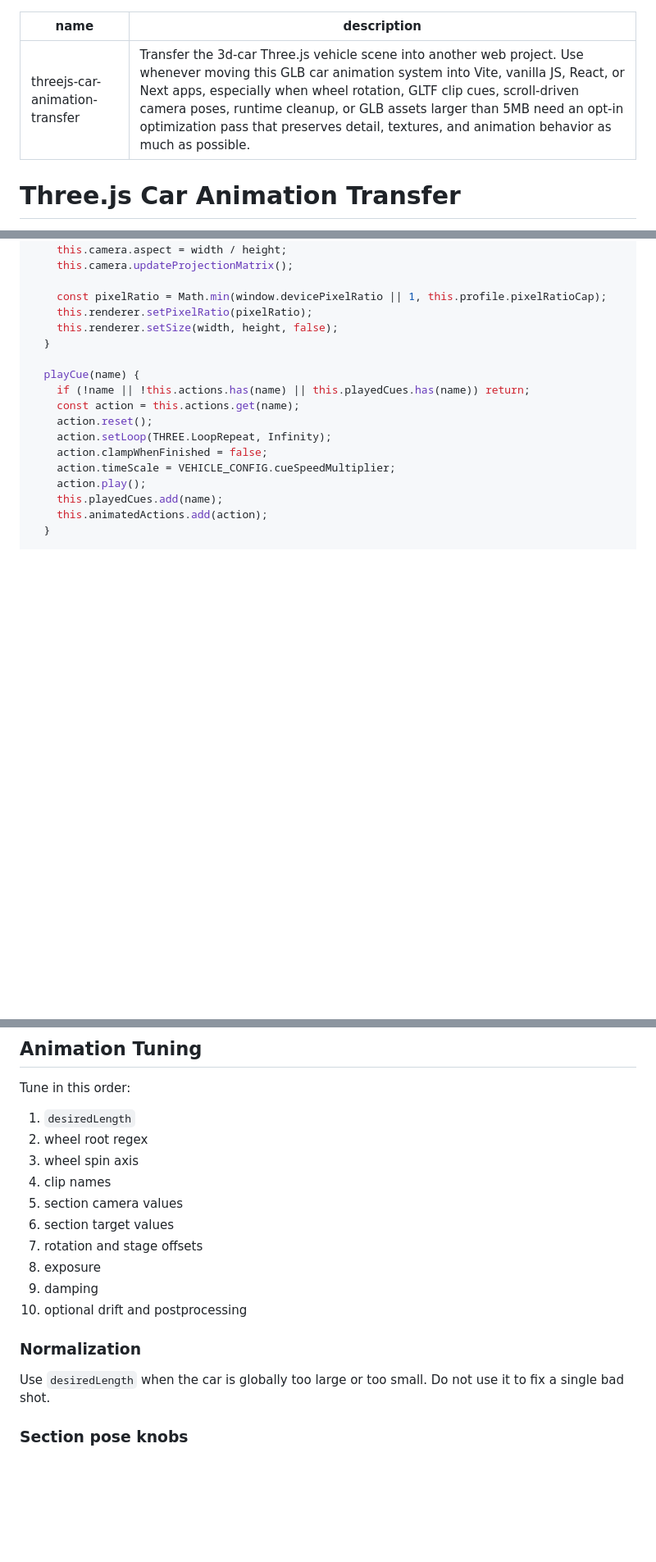
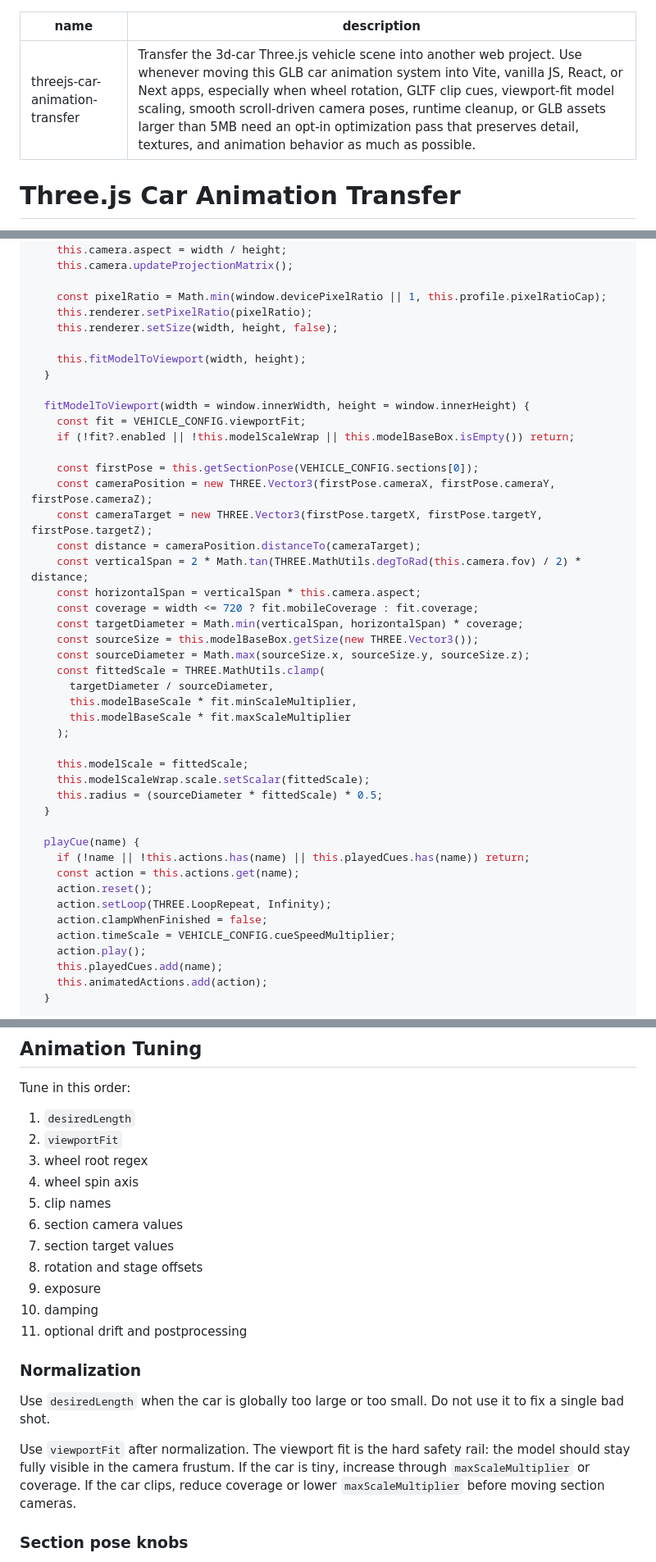
Before and after one commit to lamnguyen0107/3d-car, a Markdown page: skills/threejs-car-animation-transfer/SKILL.md, 3 parts joined by grey strips. Shown at 82% size. GitHub-like rendering; blank space fills up the shorter version.

Commit message:
docs(skill): add viewport fit transfer rules

```diff
--- a/skills/threejs-car-animation-transfer/SKILL.md
+++ b/skills/threejs-car-animation-transfer/SKILL.md
@@ -1,6 +1,6 @@
 ---
 name: threejs-car-animation-transfer
-description: Transfer the 3d-car Three.js vehicle scene into another web project. Use whenever moving this GLB car animation system into Vite, vanilla JS, React, or Next apps, especially when wheel rotation, GLTF clip cues, scroll-driven camera poses, runtime cleanup, or GLB assets larger than 5MB need an opt-in optimization pass that preserves detail, textures, and animation behavior as much as possible.
+description: Transfer the 3d-car Three.js vehicle scene into another web project. Use whenever moving this GLB car animation system into Vite, vanilla JS, React, or Next apps, especially when wheel rotation, GLTF clip cues, viewport-fit model scaling, smooth scroll-driven camera poses, runtime cleanup, or GLB assets larger than 5MB need an opt-in optimization pass that preserves detail, textures, and animation behavior as much as possible.
 ---
 
 # Three.js Car Animation Transfer
@@ -636,6 +669,33 @@ export class VehicleSceneController {
     const pixelRatio = Math.min(window.devicePixelRatio || 1, this.profile.pixelRatioCap);
     this.renderer.setPixelRatio(pixelRatio);
     this.renderer.setSize(width, height, false);
+
+    this.fitModelToViewport(width, height);
+  }
+
+  fitModelToViewport(width = window.innerWidth, height = window.innerHeight) {
+    const fit = VEHICLE_CONFIG.viewportFit;
+    if (!fit?.enabled || !this.modelScaleWrap || this.modelBaseBox.isEmpty()) return;
+
+    const firstPose = this.getSectionPose(VEHICLE_CONFIG.sections[0]);
+    const cameraPosition = new THREE.Vector3(firstPose.cameraX, firstPose.cameraY, firstPose.cameraZ);
+    const cameraTarget = new THREE.Vector3(firstPose.targetX, firstPose.targetY, firstPose.targetZ);
+    const distance = cameraPosition.distanceTo(cameraTarget);
+    const verticalSpan = 2 * Math.tan(THREE.MathUtils.degToRad(this.camera.fov) / 2) * distance;
+    const horizontalSpan = verticalSpan * this.camera.aspect;
+    const coverage = width <= 720 ? fit.mobileCoverage : fit.coverage;
+    const targetDiameter = Math.min(verticalSpan, horizontalSpan) * coverage;
+    const sourceSize = this.modelBaseBox.getSize(new THREE.Vector3());
+    const sourceDiameter = Math.max(sourceSize.x, sourceSize.y, sourceSize.z);
+    const fittedScale = THREE.MathUtils.clamp(
+      targetDiameter / sourceDiameter,
+      this.modelBaseScale * fit.minScaleMultiplier,
+      this.modelBaseScale * fit.maxScaleMultiplier
+    );
+
+    this.modelScale = fittedScale;
+    this.modelScaleWrap.scale.setScalar(fittedScale);
+    this.radius = (sourceDiameter * fittedScale) * 0.5;
   }
 
   playCue(name) {
@@ -918,19 +978,22 @@ If the page uses the App Router and the scene is heavy, prefer loading this comp
 Tune in this order:
 
 1. `desiredLength`
-2. wheel root regex
-3. wheel spin axis
-4. clip names
-5. section camera values
-6. section target values
-7. rotation and stage offsets
-8. exposure
-9. damping
-10. optional drift and postprocessing
+2. `viewportFit`
+3. wheel root regex
+4. wheel spin axis
+5. clip names
+6. section camera values
+7. section target values
+8. rotation and stage offsets
+9. exposure
+10. damping
+11. optional drift and postprocessing
 
 ### Normalization
 
 Use `desiredLength` when the car is globally too large or too small. Do not use it to fix a single bad shot.
+
+Use `viewportFit` after normalization. The viewport fit is the hard safety rail: the model should stay fully visible in the camera frustum. If the car is tiny, increase through `maxScaleMultiplier` or coverage. If the car clips, reduce coverage or lower `maxScaleMultiplier` before moving section cameras.
 
 ### Section pose knobs
 
```
Also changed, not shown: other parts of skills/threejs-car-animation-transfer/SKILL.md (+46 -8 lines).
